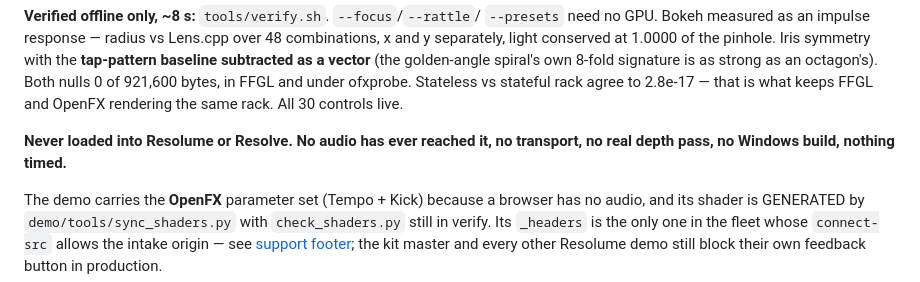
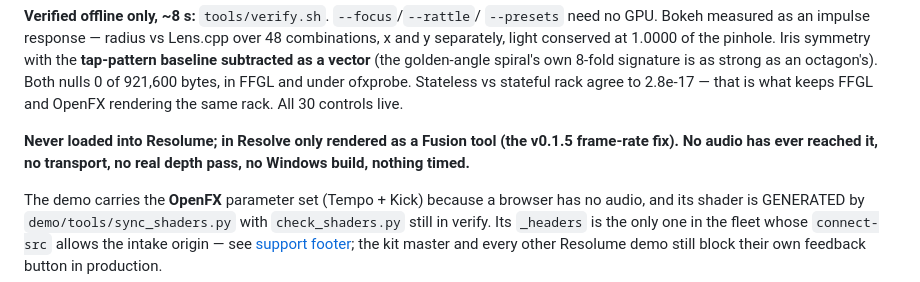
Before and after one commit to stoatworks-labs/gaffer, a Markdown page: docs/NOTES.md, the part around the change. Rendered like a GitHub page.

```diff
--- a/docs/NOTES.md
+++ b/docs/NOTES.md
@@ -60,8 +60,9 @@ octagon's). Both nulls 0 of 921,600 bytes, in FFGL and under ofxprobe. Stateless
 vs stateful rack agree to 2.8e-17 — that is what keeps FFGL and OpenFX rendering
 the same rack. All 30 controls live.
 
-**Never loaded into Resolume or Resolve. No audio has ever reached it, no
-transport, no real depth pass, no Windows build, nothing timed.**
+**Never loaded into Resolume; in Resolve only rendered as a Fusion tool (the
+v0.1.5 frame-rate fix). No audio has ever reached it, no transport, no real
+depth pass, no Windows build, nothing timed.**
 
 The demo carries the **OpenFX** parameter set (Tempo + Kick) because a browser
 has no audio, and its shader is GENERATED by `demo/tools/sync_shaders.py` with
```
Also changed, not shown: AGENTS.md (+6 -4 lines), README.md (+9 -7 lines).
